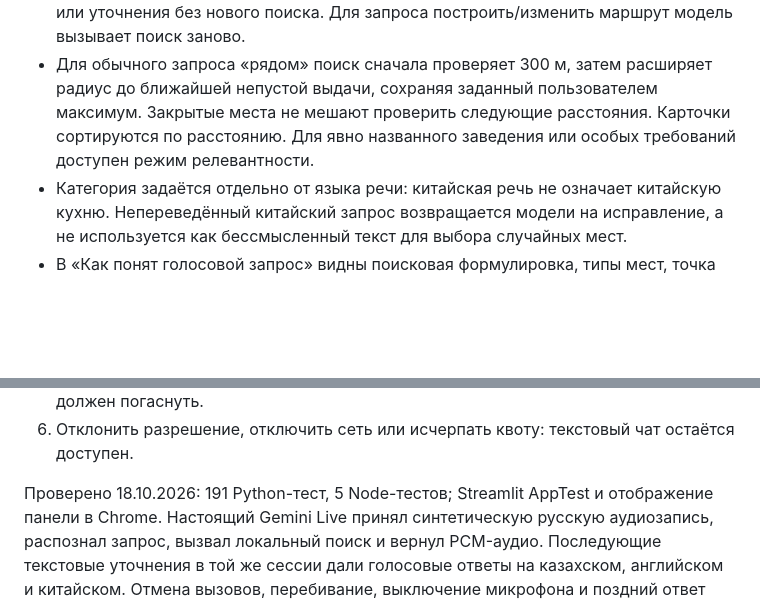
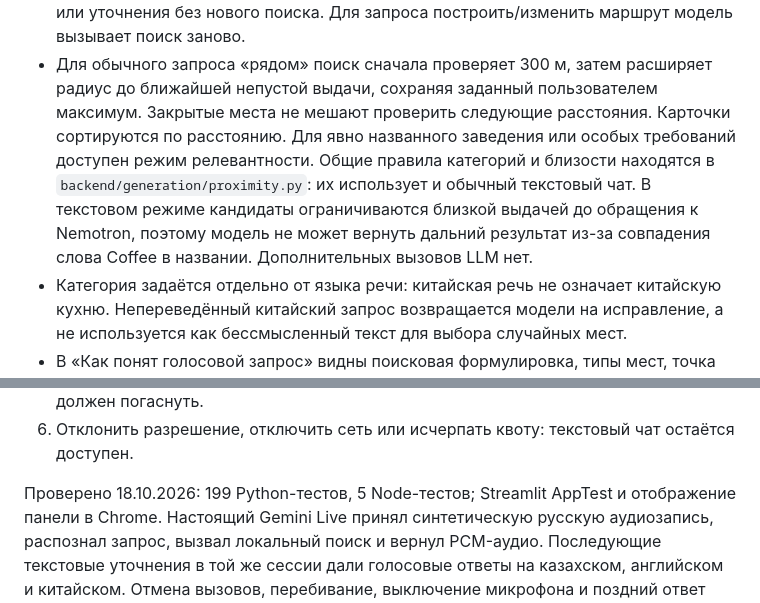
Before and after one commit to 01danl/AI-for-smart-city-Hackathon, a Markdown page: docs/live_voice.md, 2 parts joined by grey strips. Drawn GitHub-style; blank space fills up the shorter version.

Commit message:
Document shared text and voice proximity behavior

```diff
--- a/docs/live_voice.md
+++ b/docs/live_voice.md
@@ -44,6 +44,10 @@
   до ближайшей непустой выдачи, сохраняя заданный пользователем максимум. Закрытые места
   не мешают проверить следующие расстояния. Карточки сортируются по расстоянию.
   Для явно названного заведения или особых требований доступен режим релевантности.
+  Общие правила категорий и близости находятся в `backend/generation/proximity.py`:
+  их использует и обычный текстовый чат. В текстовом режиме кандидаты ограничиваются
+  близкой выдачей до обращения к Nemotron, поэтому модель не может вернуть дальний
+  результат из-за совпадения слова Coffee в названии. Дополнительных вызовов LLM нет.
 - Категория задаётся отдельно от языка речи: китайская речь не означает китайскую кухню.
   Непереведённый китайский запрос возвращается модели на исправление, а не используется
   как бессмысленный текст для выбора случайных мест.
@@ -88,7 +92,7 @@ node --test tests/live_voice_audio.test.mjs tests/live_voice_session.test.mjs
 5. Выключить микрофон, закончить звонок и открыть новый чат: индикатор микрофона должен погаснуть.
 6. Отклонить разрешение, отключить сеть или исчерпать квоту: текстовый чат остаётся доступен.
 
-Проверено 18.10.2026: 191 Python-тест, 5 Node-тестов; Streamlit AppTest и отображение
+Проверено 18.10.2026: 199 Python-тестов, 5 Node-тестов; Streamlit AppTest и отображение
 панели в Chrome. Настоящий Gemini Live принял синтетическую русскую аудиозапись,
 распознал запрос, вызвал локальный поиск и вернул PCM-аудио. Последующие текстовые
 уточнения в той же сессии дали голосовые ответы на казахском, английском и китайском.
```
Also changed, not shown: README.md (+7 -0 lines).
